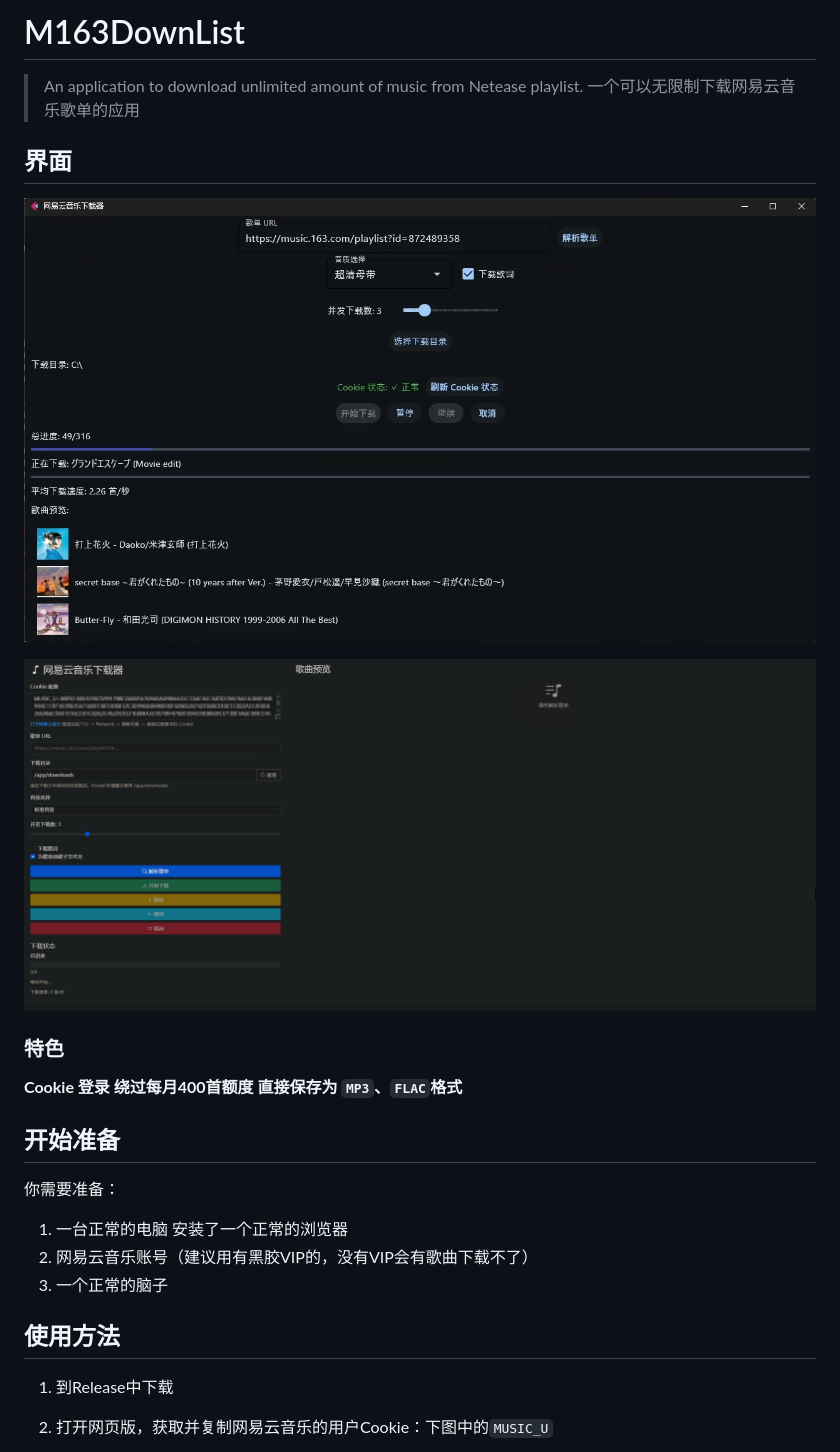
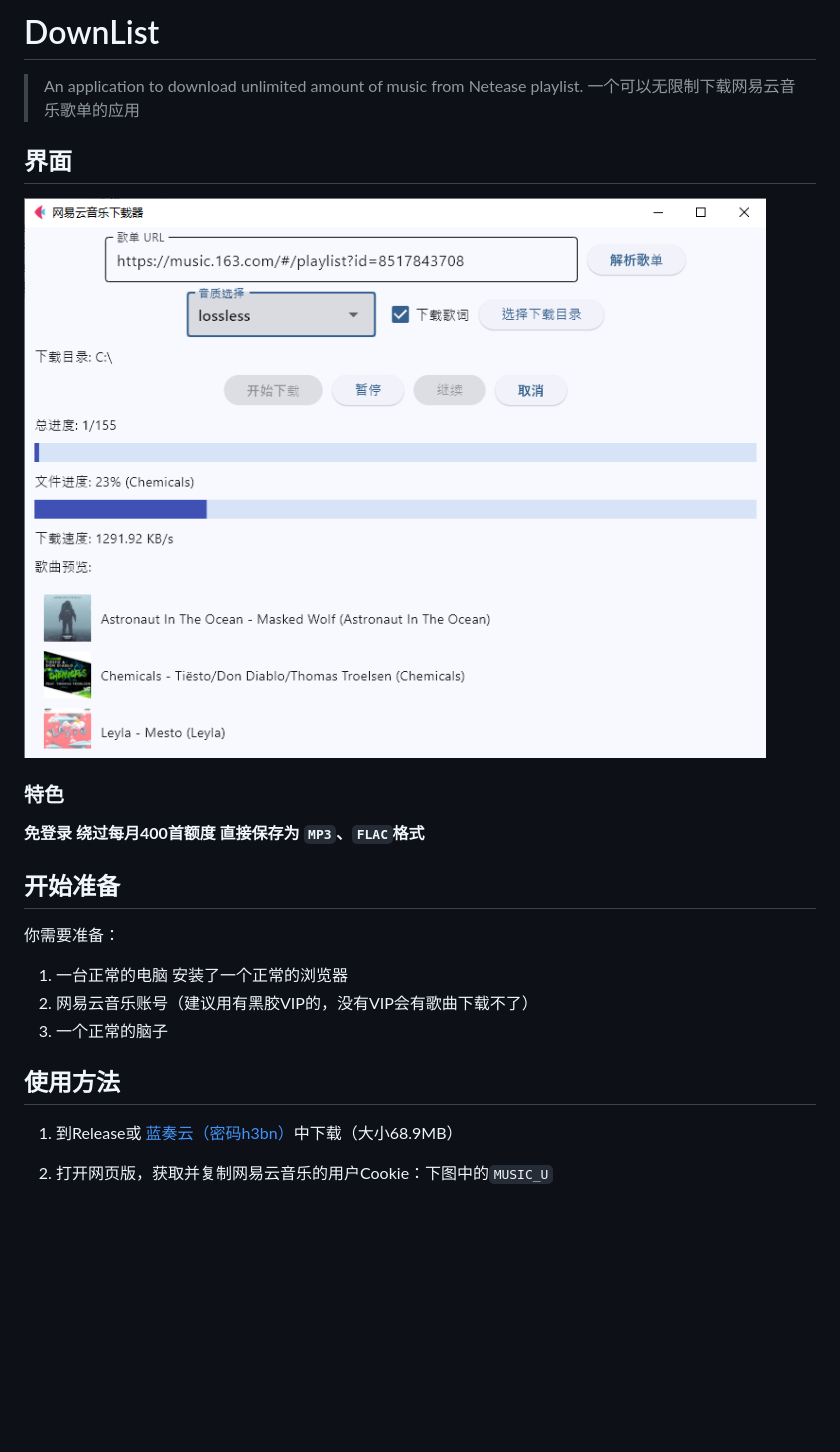
Before and after one commit to xxxkjing/DownList, a Markdown page: README.md, the part around the change printed below. Drawn GitHub-style; pictures changed too: assets/display.png, assets/web.png (deleted); blank space fills up the shorter version.

```diff
--- a/README.md
+++ b/README.md
@@ -1,4 +1,4 @@
-# M163DownList
+# DownList
 
 
 > An application to download unlimited amount of music from Netease playlist.
@@ -9,11 +9,9 @@
 
 ![](assets/display.png)
 
-![](assets/web.png)
-
 ### 特色
 
-**Cookie 登录 绕过每月400首额度 直接保存为 `MP3`、`FLAC`格式**
+**免登录 绕过每月400首额度 直接保存为 `MP3`、`FLAC`格式**
 
 ## 开始准备
 
@@ -25,7 +23,7 @@
 
 ## 使用方法
 
-1. 到Release中下载
+1. 到Release或 [蓝奏云（密码h3bn）](https://xia-jing.lanzoup.com/iRvGh32mio8d)中下载（大小68.9MB）
 
 2. 打开网页版，获取并复制网易云音乐的用户Cookie：下图中的`MUSIC_U`
 
```
Also changed, not shown: other parts of README.md (+46 -23 lines), 11 other files.
